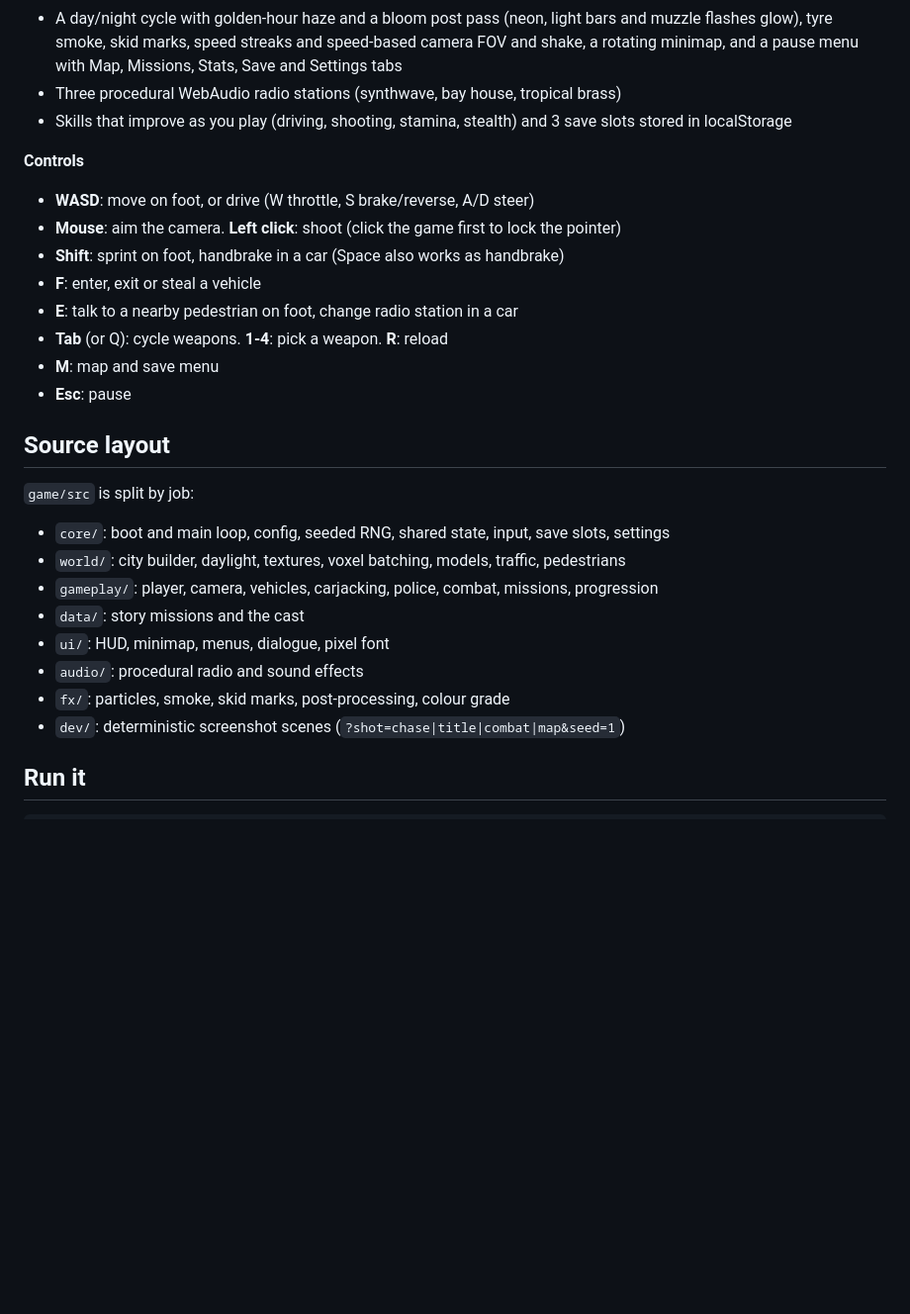
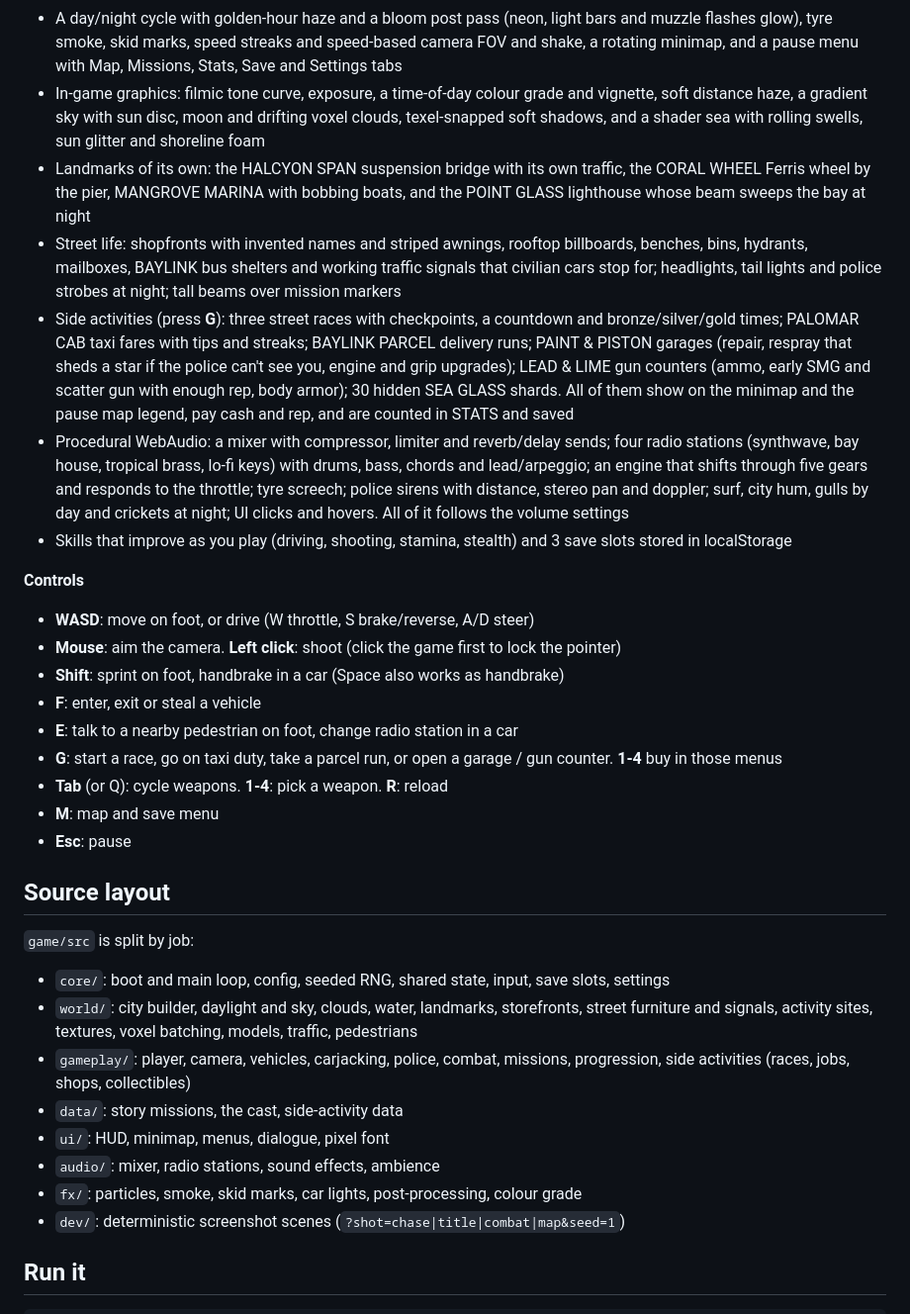
Before and after one commit to tinhdowoss/blockside-bay, a Markdown page: README.md, the part around the change. Shown at 99% size. Rendered like a GitHub page; blank space fills up the shorter version.

Commit message:
Screenshots recaptured with new graphics and activity pins; map pins clear of district labels; README features
Co-Authored-By: Claude Opus 5.5 <noreply@anthropic.com>

```diff
--- a/README.md
+++ b/README.md
@@ -19,7 +19,11 @@ BLOCKSIDE BAY is an original voxel open-world crime game that runs in the browse
 - Street reputation: XP from missions, takedowns, carjacks and escapes raises your REP level and title
 - 9 story missions with dialogue: steal, deliver, eliminate, pick up, timed escapes and boss fights. The mission panel shows the stage, the objective, what comes next and a tip; the map shows numbered story pins and a route
 - A day/night cycle with golden-hour haze and a bloom post pass (neon, light bars and muzzle flashes glow), tyre smoke, skid marks, speed streaks and speed-based camera FOV and shake, a rotating minimap, and a pause menu with Map, Missions, Stats, Save and Settings tabs
-- Three procedural WebAudio radio stations (synthwave, bay house, tropical brass)
+- In-game graphics: filmic tone curve, exposure, a time-of-day colour grade and vignette, soft distance haze, a gradient sky with sun disc, moon and drifting voxel clouds, texel-snapped soft shadows, and a shader sea with rolling swells, sun glitter and shoreline foam
+- Landmarks of its own: the HALCYON SPAN suspension bridge with its own traffic, the CORAL WHEEL Ferris wheel by the pier, MANGROVE MARINA with bobbing boats, and the POINT GLASS lighthouse whose beam sweeps the bay at night
+- Street life: shopfronts with invented names and striped awnings, rooftop billboards, benches, bins, hydrants, mailboxes, BAYLINK bus shelters and working traffic signals that civilian cars stop for; headlights, tail lights and police strobes at night; tall beams over mission markers
+- Side activities (press **G**): three street races with checkpoints, a countdown and bronze/silver/gold times; PALOMAR CAB taxi fares with tips and streaks; BAYLINK PARCEL delivery runs; PAINT & PISTON garages (repair, respray that sheds a star if the police can't see you, engine and grip upgrades); LEAD & LIME gun counters (ammo, early SMG and scatter gun with enough rep, body armor); 30 hidden SEA GLASS shards. All of them show on the minimap and the pause map legend, pay cash and rep, and are counted in STATS and saved
+- Procedural WebAudio: a mixer with compressor, limiter and reverb/delay sends; four radio stations (synthwave, bay house, tropical brass, lo-fi keys) with drums, bass, chords and lead/arpeggio; an engine that shifts through five gears and responds to the throttle; tyre screech; police sirens with distance, stereo pan and doppler; surf, city hum, gulls by day and crickets at night; UI clicks and hovers. All of it follows the volume settings
 - Skills that improve as you play (driving, shooting, stamina, stealth) and 3 save slots stored in localStorage
 
 **Controls**
@@ -29,6 +33,7 @@ BLOCKSIDE BAY is an original voxel open-world crime game that runs in the browse
 - **Shift**: sprint on foot, handbrake in a car (Space also works as handbrake)
 - **F**: enter, exit or steal a vehicle
 - **E**: talk to a nearby pedestrian on foot, change radio station in a car
+- **G**: start a race, go on taxi duty, take a parcel run, or open a garage / gun counter. **1-4** buy in those menus
 - **Tab** (or Q): cycle weapons. **1-4**: pick a weapon. **R**: reload
 - **M**: map and save menu
 - **Esc**: pause
@@ -38,12 +43,12 @@ BLOCKSIDE BAY is an original voxel open-world crime game that runs in the browse
 `game/src` is split by job:
 
 - `core/`: boot and main loop, config, seeded RNG, shared state, input, save slots, settings
-- `world/`: city builder, daylight, textures, voxel batching, models, traffic, pedestrians
-- `gameplay/`: player, camera, vehicles, carjacking, police, combat, missions, progression
-- `data/`: story missions and the cast
+- `world/`: city builder, daylight and sky, clouds, water, landmarks, storefronts, street furniture and signals, activity sites, textures, voxel batching, models, traffic, pedestrians
+- `gameplay/`: player, camera, vehicles, carjacking, police, combat, missions, progression, side activities (races, jobs, shops, collectibles)
+- `data/`: story missions, the cast, side-activity data
 - `ui/`: HUD, minimap, menus, dialogue, pixel font
-- `audio/`: procedural radio and sound effects
-- `fx/`: particles, smoke, skid marks, post-processing, colour grade
+- `audio/`: mixer, radio stations, sound effects, ambience
+- `fx/`: particles, smoke, skid marks, car lights, post-processing, colour grade
 - `dev/`: deterministic screenshot scenes (`?shot=chase|title|combat|map&seed=1`)
 
 ## Run it
```
Also changed, not shown: screenshots/1-chase.jpg, screenshots/2-title.jpg, screenshots/3-combat.jpg, screenshots/4-map.jpg, 1 other file.
